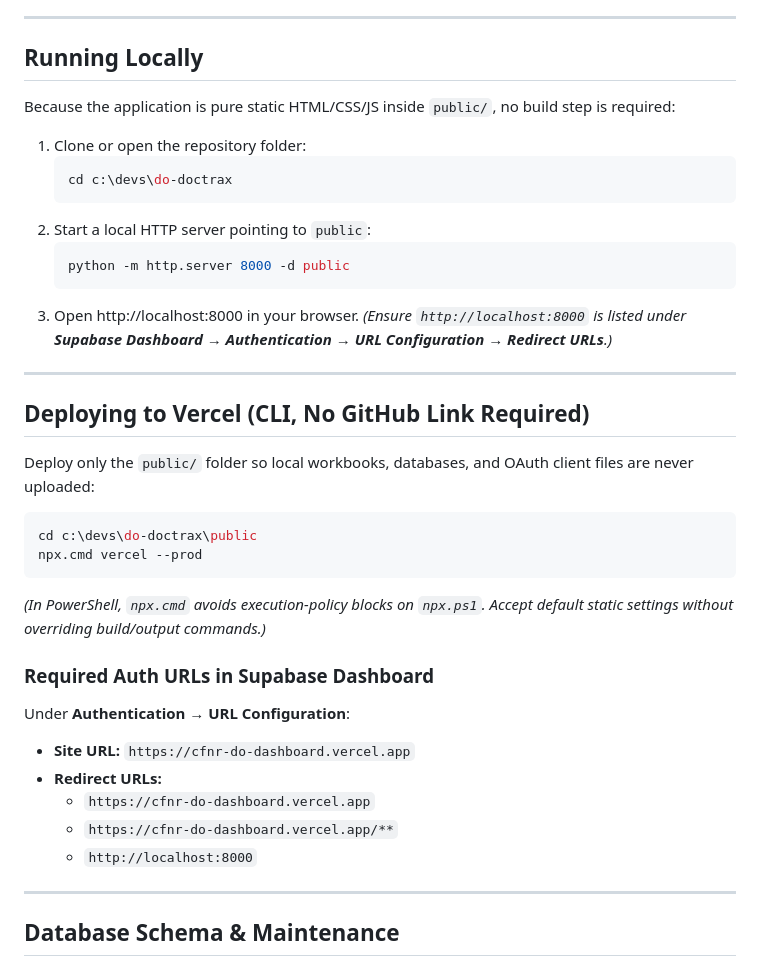
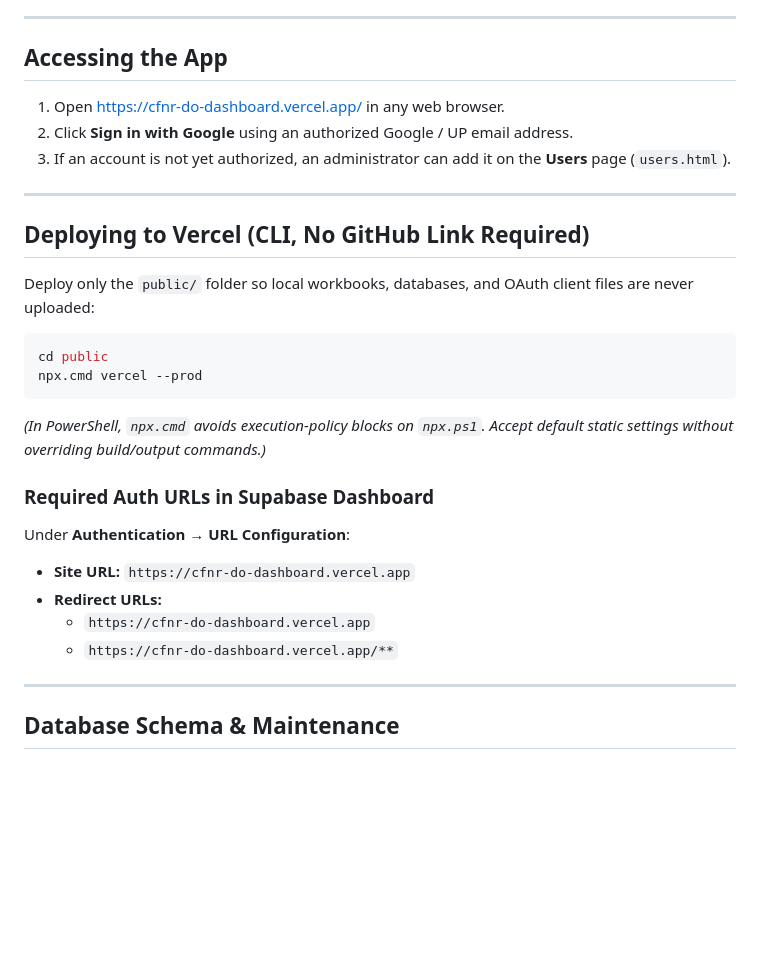
Before and after one commit to gitWreck/do-doctrax, a Markdown page: README.md, the part around the change. GitHub-like rendering; blank space fills up the shorter version.

Commit message:
Remove local setup instructions from README

````diff
--- a/README.md
+++ b/README.md
@@ -29,20 +29,11 @@ A web-based document routing, communications tracking, and analytics dashboard b
 
 ---
 
-## Running Locally
+## Accessing the App
 
-Because the application is pure static HTML/CSS/JS inside `public/`, no build step is required:
-
-1. Clone or open the repository folder:
-   ```powershell
-   cd c:\devs\do-doctrax
-   ```
-2. Start a local HTTP server pointing to `public`:
-   ```powershell
-   python -m http.server 8000 -d public
-   ```
-3. Open http://localhost:8000 in your browser.
-   *(Ensure `http://localhost:8000` is listed under **Supabase Dashboard → Authentication → URL Configuration → Redirect URLs**.)*
+1. Open https://cfnr-do-dashboard.vercel.app/ in any web browser.
+2. Click **Sign in with Google** using an authorized Google / UP email address.
+3. If an account is not yet authorized, an administrator can add it on the **Users** page (`users.html`).
 
 ---
 
@@ -51,7 +42,7 @@ Because the application is pure static HTML/CSS/JS inside `public/`, no build st
 Deploy only the `public/` folder so local workbooks, databases, and OAuth client files are never uploaded:
 
 ```powershell
-cd c:\devs\do-doctrax\public
+cd public
 npx.cmd vercel --prod
 ```
 *(In PowerShell, `npx.cmd` avoids execution-policy blocks on `npx.ps1`. Accept default static settings without overriding build/output commands.)*
@@ -62,7 +53,6 @@ Under **Authentication → URL Configuration**:
 * **Redirect URLs:**
   * `https://cfnr-do-dashboard.vercel.app`
   * `https://cfnr-do-dashboard.vercel.app/**`
-  * `http://localhost:8000`
 
 ---
 
````
